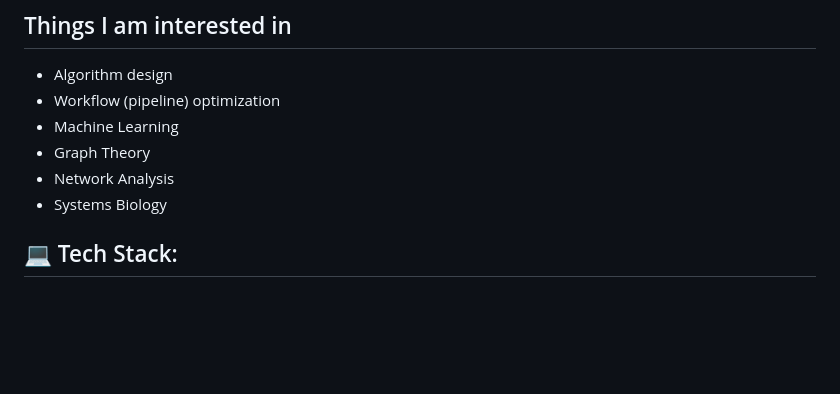
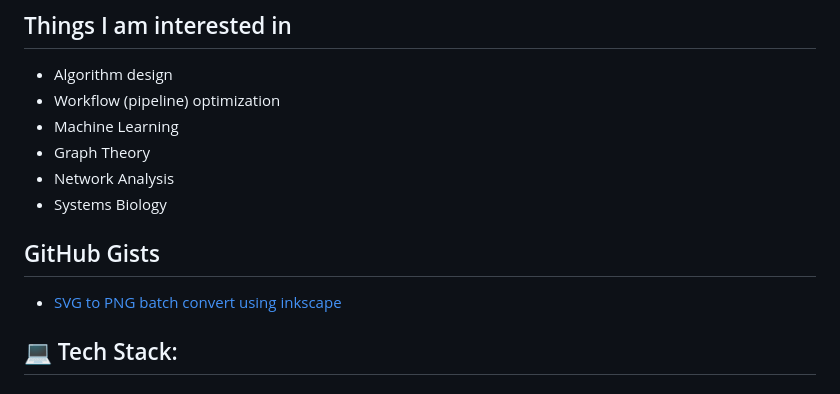
Before and after one commit to Sktbanerjee1/Sktbanerjee1, a Markdown page: README.md, the part around the change. GitHub-like rendering; blank space fills up the shorter version.

```diff
--- a/README.md
+++ b/README.md
@@ -9,6 +9,9 @@ Senior Data Analyst at the Center for Public Health Genomics (CPHG), School of M
 * Graph Theory
 * Network Analysis
 * Systems Biology
+
+## GitHub Gists
+* [SVG to PNG batch convert using inkscape](https://gist.github.com/Sktbanerjee1/c5c8f417eb9ba087ba9317e991a29c31)
 
 ## 💻 Tech Stack:
 
```
